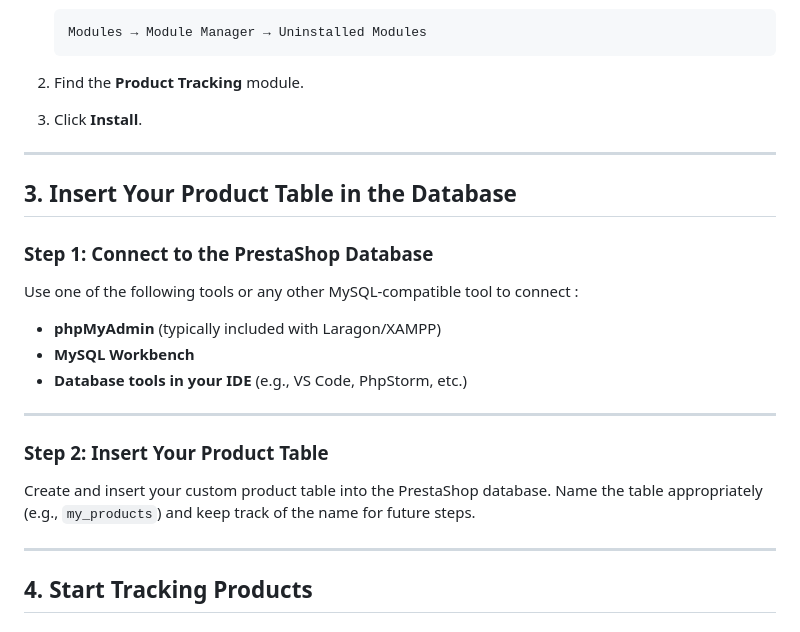
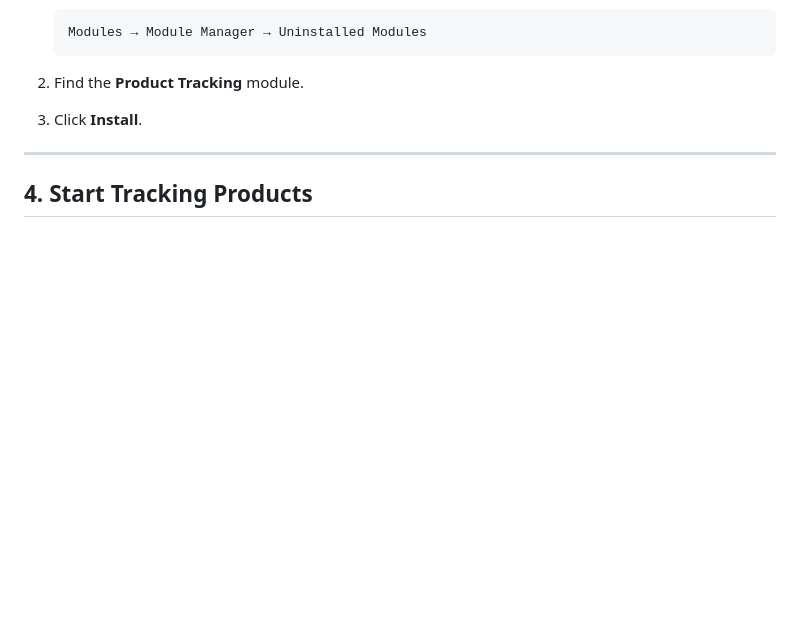
Before and after one commit to Khaderselim/Client_Module, a Markdown page: Readme.md, the part around the change. Drawn GitHub-style; blank space fills up the shorter version.

```diff
--- a/Readme.md
+++ b/Readme.md
@@ -146,27 +146,6 @@ C:/laragon/www/prestashop/modules
 
 ---
 
-## 3. Insert Your Product Table in the Database
-
-### Step 1: Connect to the PrestaShop Database
-
-Use one of the following tools or any other MySQL-compatible tool to connect :
-
-- **phpMyAdmin** (typically included with Laragon/XAMPP)
-- **MySQL Workbench**
-- **Database tools in your IDE** (e.g., VS Code, PhpStorm, etc.)
-
-
----
-
-### Step 2: Insert Your Product Table
-
-Create and insert your custom product table into the PrestaShop database. Name the table appropriately (e.g., `my_products`) and keep track of the name for future steps.
-
----
-
-
-
 ## 4. Start Tracking Products
 
 ### Step 1: Create Categories
```
